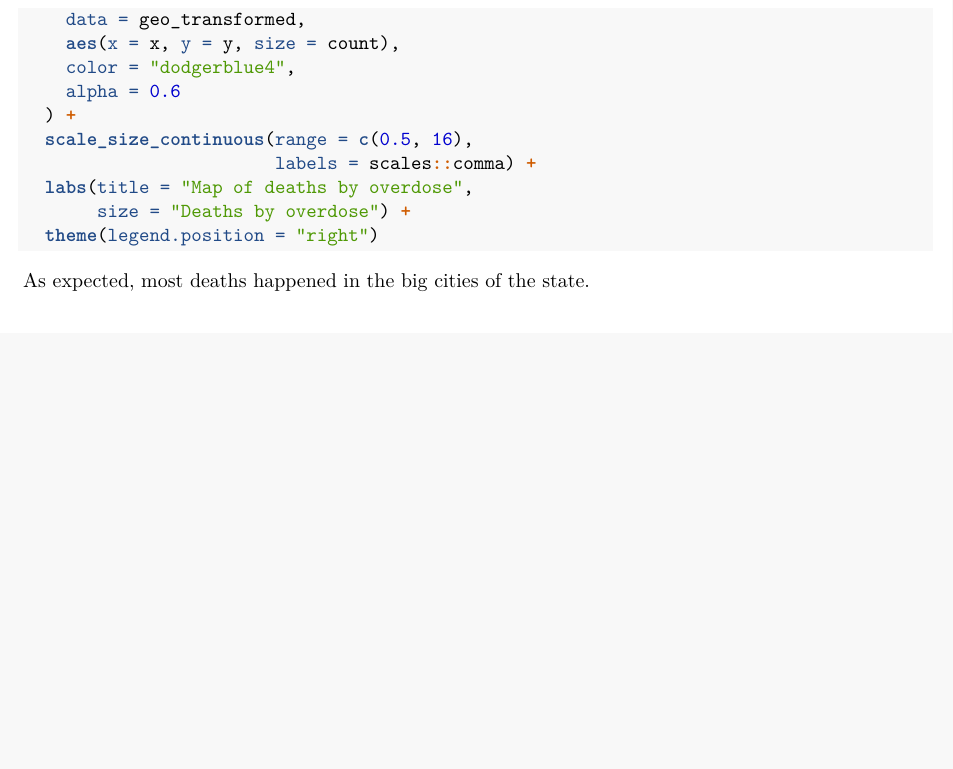
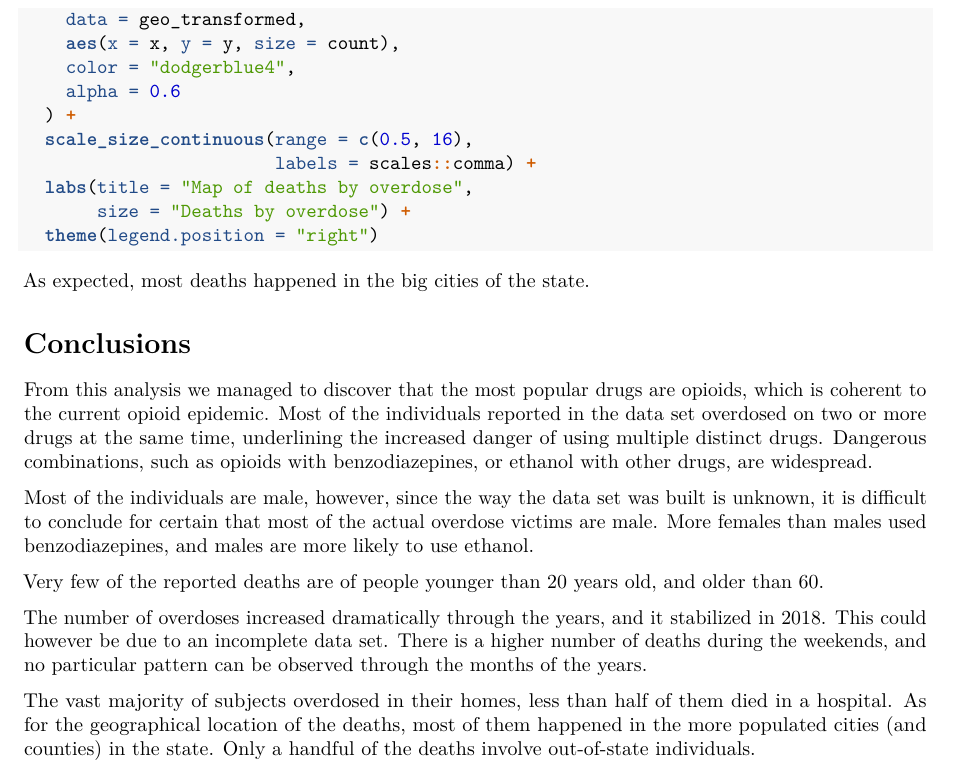
Before and after one commit to LucaCtt/drug_overdose_analysis, an R Markdown document (analysis.Rmd): part of page 16 of 16, cut so that both start at the same text, the shorter picture padded with empty space. Rendered offline with R 4.5, knitr and Pandoc, then LaTeX, with nearby package versions; the code chunks are not run, so their results and figures are left out.

Commit message:
Completa progetto

````diff
--- a/analysis.Rmd
+++ b/analysis.Rmd
@@ -993,3 +993,33 @@ plot_usmap(include = "CT", regions = "counties") +
 ```
 
 As expected, most deaths happened in the big cities of the state.
+
+# Conclusions
+
+From this analysis we managed to discover that the most popular drugs
+are opioids, which is coherent to the current opioid epidemic.
+Most of the individuals reported in the data set overdosed on two or more
+drugs at the same time, underlining the increased danger of using
+multiple distinct drugs.
+Dangerous combinations, such as opioids with benzodiazepines, or ethanol
+with other drugs, are widespread.
+
+Most of the individuals are male, however,
+since the way the data set was built is unknown, it is difficult to conclude
+for certain that most of the actual overdose victims are male.
+More females than males used benzodiazepines, and males are more likely
+to use ethanol.
+
+Very few of the reported deaths are of people younger than 20 years old,
+and older than 60.
+
+The number of overdoses increased dramatically through the years, and it
+stabilized in 2018. This could however be due to an incomplete data set.
+There is a higher number of deaths during the weekends, and no
+particular pattern can be observed through the months of the years.
+
+The vast majority of subjects overdosed in their homes, less than half of them
+died in a hospital.
+As for the geographical location of the deaths, most of them happened
+in the more populated cities (and counties) in the state.
+Only a handful of the deaths involve out-of-state individuals.
````
